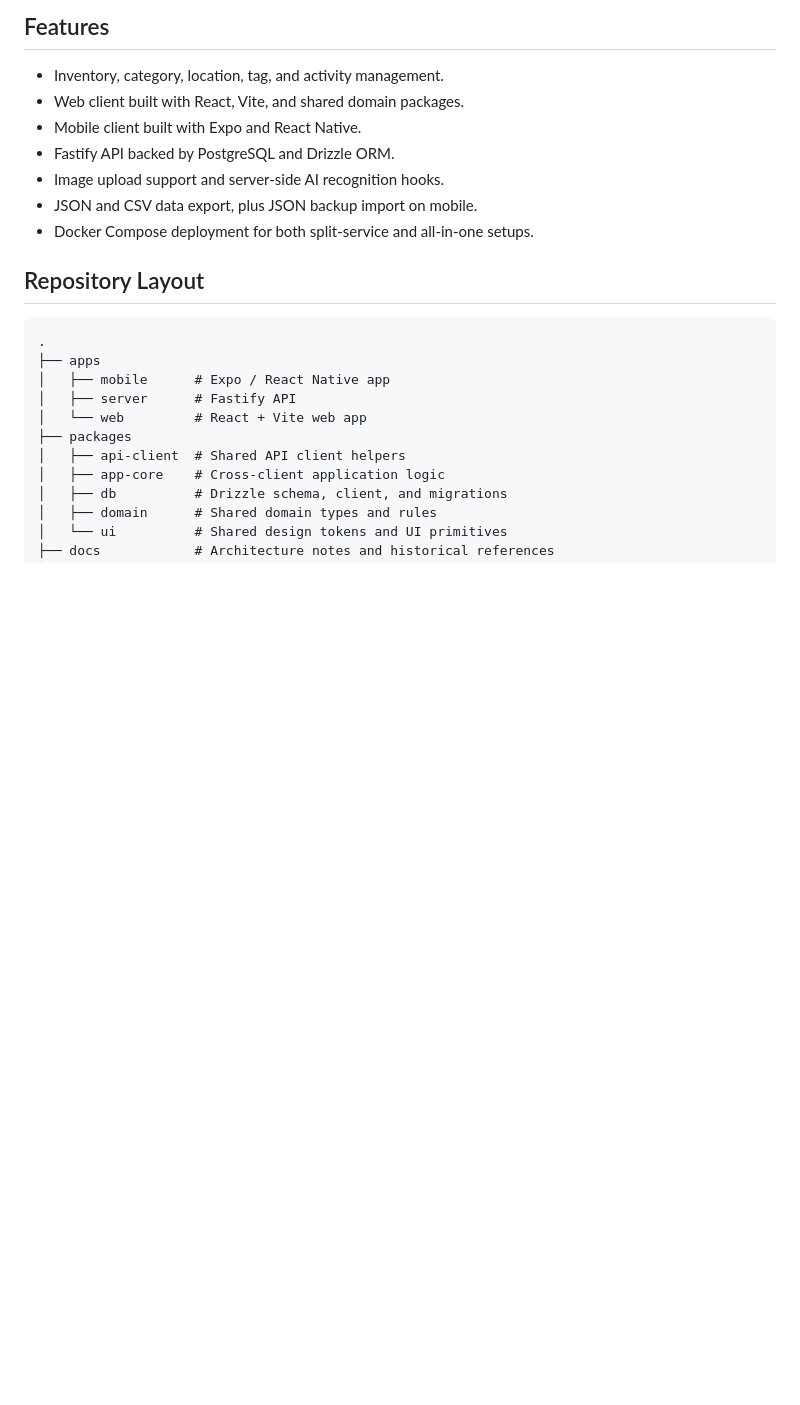
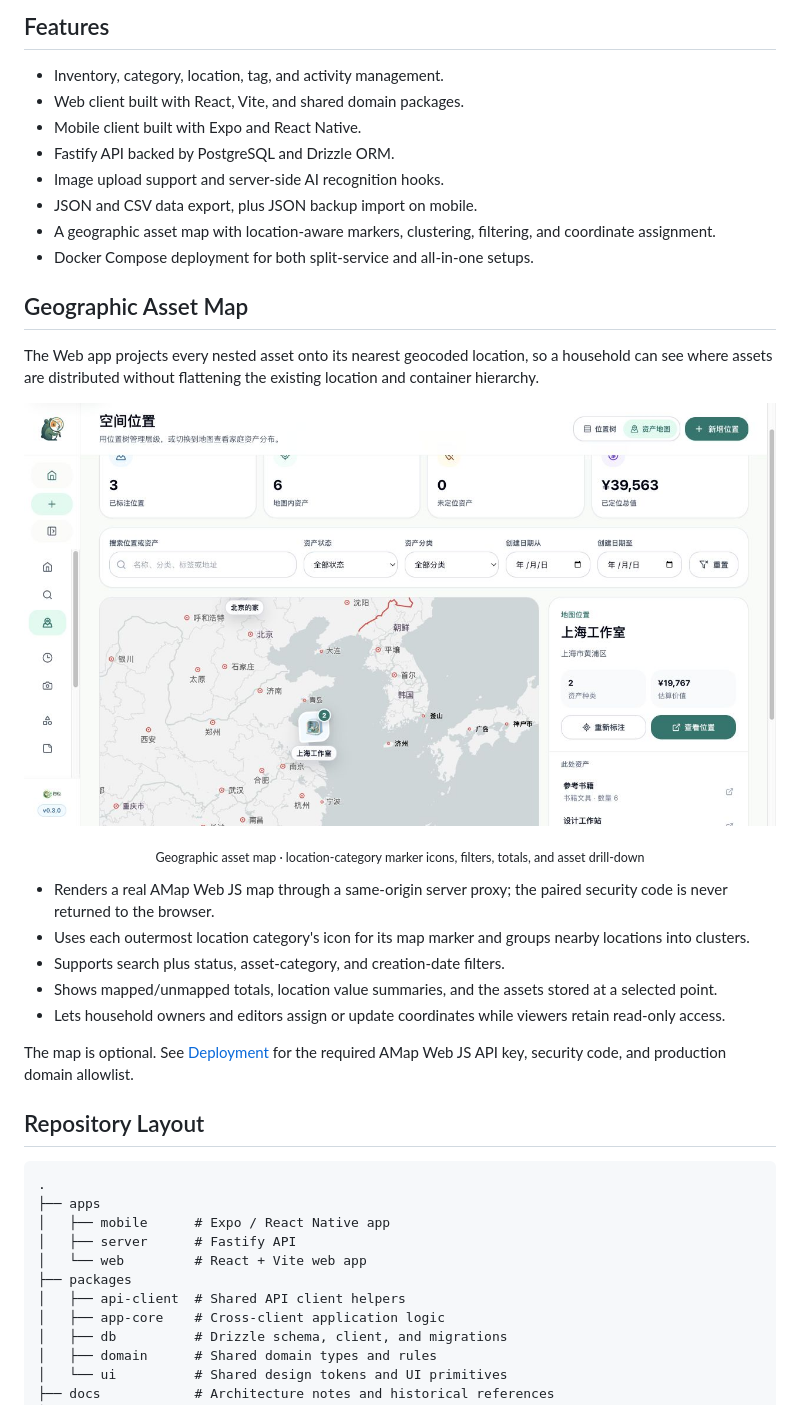
Before and after one commit to SakuraSM/in-place, a Markdown page: README.md, the part around the change. Rendered like a GitHub page; pictures changed too: docs/assets/inplace-asset-map.jpg (added); blank space fills up the shorter version.

Commit message:
docs: showcase geographic asset map

```diff
--- a/README.md
+++ b/README.md
@@ -24,7 +24,26 @@ The codebase is still evolving, but its current direction is stable: clients tal
 - Fastify API backed by PostgreSQL and Drizzle ORM.
 - Image upload support and server-side AI recognition hooks.
 - JSON and CSV data export, plus JSON backup import on mobile.
+- A geographic asset map with location-aware markers, clustering, filtering, and coordinate assignment.
 - Docker Compose deployment for both split-service and all-in-one setups.
+
+## Geographic Asset Map
+
+The Web app projects every nested asset onto its nearest geocoded location, so a household can see where assets are distributed without flattening the existing location and container hierarchy.
+
+<p align="center">
+  <img src="docs/assets/inplace-asset-map.jpg" alt="InPlace geographic asset map showing location-category marker icons, asset filters, totals, and the selected location details" width="1200" />
+</p>
+
+<p align="center"><sub>Geographic asset map · location-category marker icons, filters, totals, and asset drill-down</sub></p>
+
+- Renders a real AMap Web JS map through a same-origin server proxy; the paired security code is never returned to the browser.
+- Uses each outermost location category's icon for its map marker and groups nearby locations into clusters.
+- Supports search plus status, asset-category, and creation-date filters.
+- Shows mapped/unmapped totals, location value summaries, and the assets stored at a selected point.
+- Lets household owners and editors assign or update coordinates while viewers retain read-only access.
+
+The map is optional. See [Deployment](#deployment) for the required AMap Web JS API key, security code, and production domain allowlist.
 
 ## Repository Layout
 
```
Also changed, not shown: README.zh-CN.md (+19 -0 lines).
